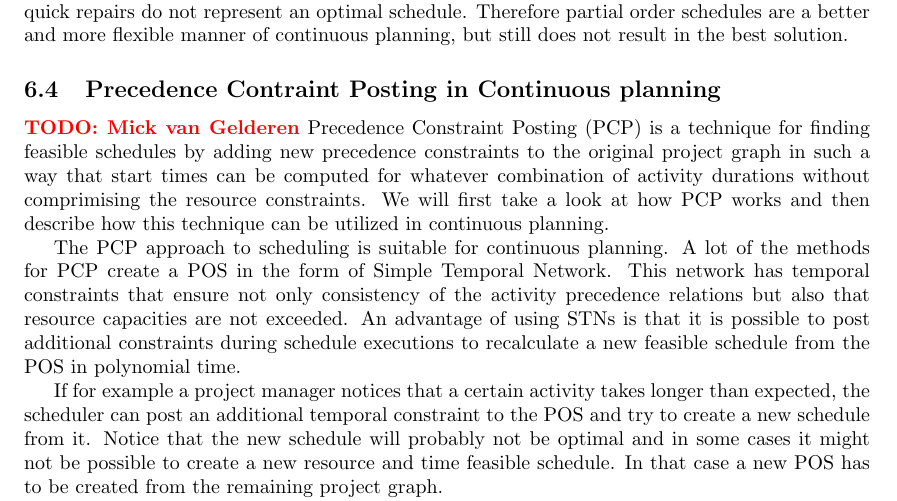
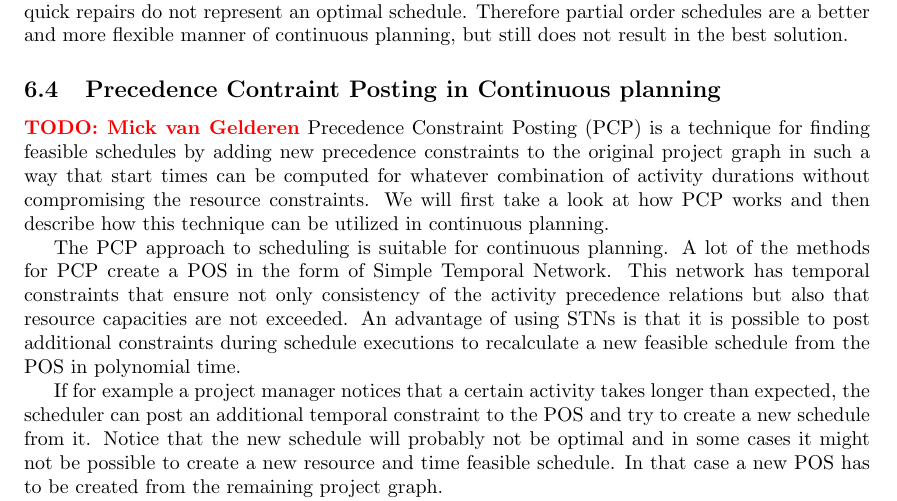
Before and after one commit to deazurain/rrcs, a LaTeX paper (rrcs.tex): part of page 8 of 9, cut so that both start at the same text. Compiled offline with pdfLaTeX.

Commit message:
compromising

```diff
--- a/rrcs.tex
+++ b/rrcs.tex
@@ -296,7 +296,7 @@ Therefore partial order schedules are a better and more flexible manner of conti
 
 \subsection{Precedence Contraint Posting in Continuous planning}
 \TODO{Mick van Gelderen}
-Precedence Constraint Posting (PCP) is a technique for finding feasible schedules by adding new precedence constraints to the original project graph in such a way that start times can be computed for whatever combination of activity durations without comprimising the resource constraints. We will first take a look at how PCP works and then describe how this technique can be utilized in continuous planning.
+Precedence Constraint Posting (PCP) is a technique for finding feasible schedules by adding new precedence constraints to the original project graph in such a way that start times can be computed for whatever combination of activity durations without compromising the resource constraints. We will first take a look at how PCP works and then describe how this technique can be utilized in continuous planning.
 
 The PCP approach to scheduling is suitable for continuous planning. A lot of the methods for PCP create a POS in the form of Simple Temporal Network. This network has temporal constraints that ensure not only consistency of the activity precedence relations but also that resource capacities are not exceeded. An advantage of using STNs is that it is possible to post additional constraints during schedule executions to recalculate a new feasible schedule from the POS in polynomial time.
 
```
